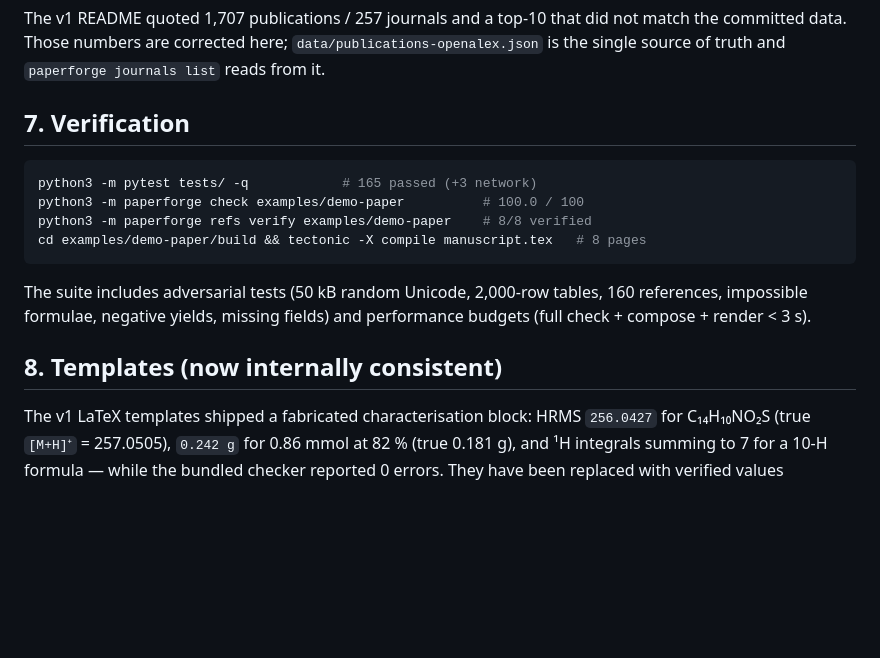
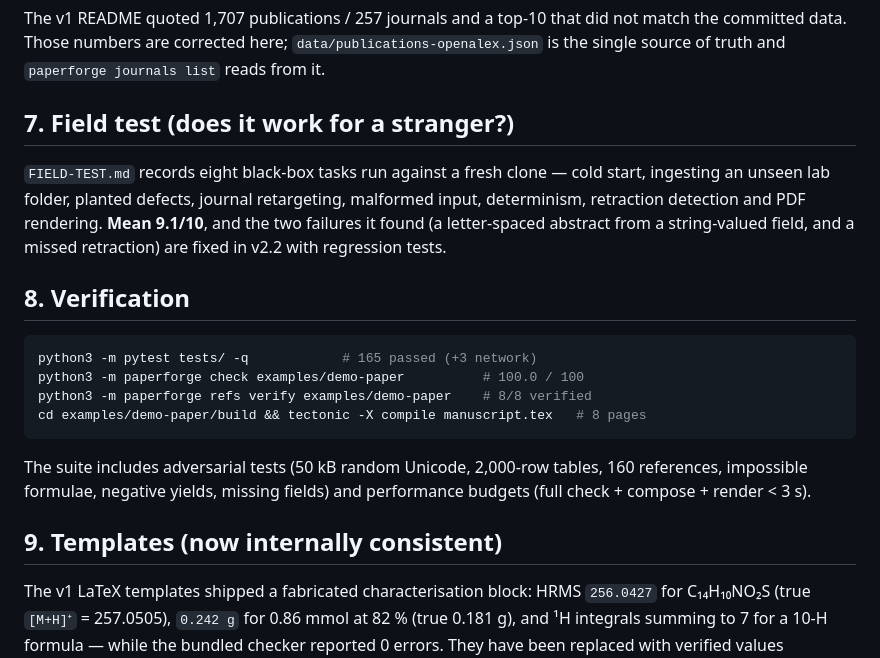
Before and after one commit to arpitsingh-chem/ideal-chemistry-academic-writing, a Markdown page: README.md, the part around the change. Drawn GitHub-style; blank space fills up the shorter version.

````diff
--- a/README.md
+++ b/README.md
@@ -186,7 +186,15 @@ The v1 README quoted 1,707 publications / 257 journals and a top-10 that did not
 the committed data. Those numbers are corrected here; `data/publications-openalex.json`
 is the single source of truth and `paperforge journals list` reads from it.
 
-## 7. Verification
+## 7. Field test (does it work for a stranger?)
+
+`FIELD-TEST.md` records eight black-box tasks run against a fresh clone — cold start,
+ingesting an unseen lab folder, planted defects, journal retargeting, malformed input,
+determinism, retraction detection and PDF rendering. **Mean 9.1/10**, and the two failures
+it found (a letter-spaced abstract from a string-valued field, and a missed retraction) are
+fixed in v2.2 with regression tests.
+
+## 8. Verification
 
 ```bash
 python3 -m pytest tests/ -q            # 165 passed (+3 network)
@@ -199,7 +207,7 @@ The suite includes adversarial tests (50 kB random Unicode, 2,000-row tables, 16
 references, impossible formulae, negative yields, missing fields) and performance budgets
 (full check + compose + render < 3 s).
 
-## 8. Templates (now internally consistent)
+## 9. Templates (now internally consistent)
 
 The v1 LaTeX templates shipped a fabricated characterisation block: HRMS `256.0427` for
 C₁₄H₁₀NO₂S (true `[M+H]⁺` = 257.0505), `0.242 g` for 0.86 mmol at 82 % (true 0.181 g), and
````
Also changed, not shown: FIELD-TEST.md (added, +49 -0 lines).
